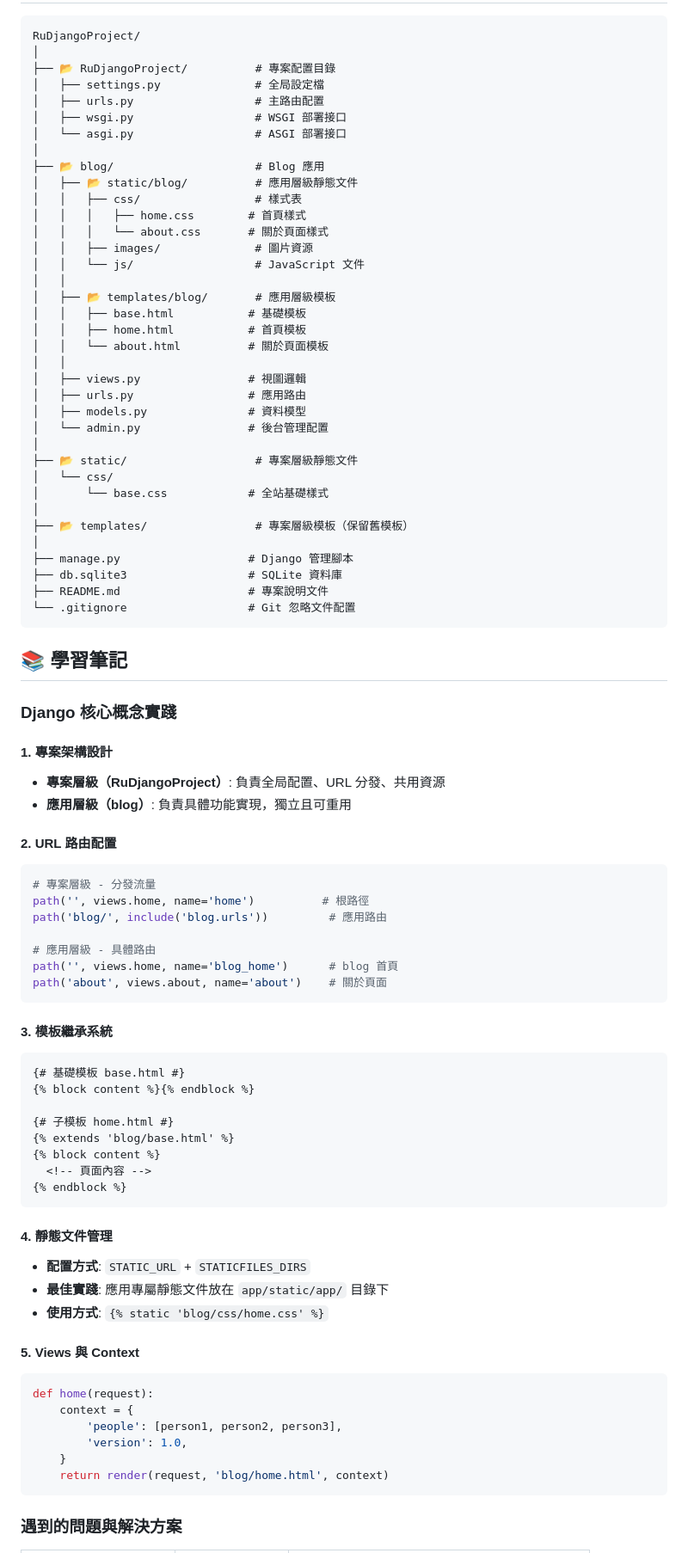
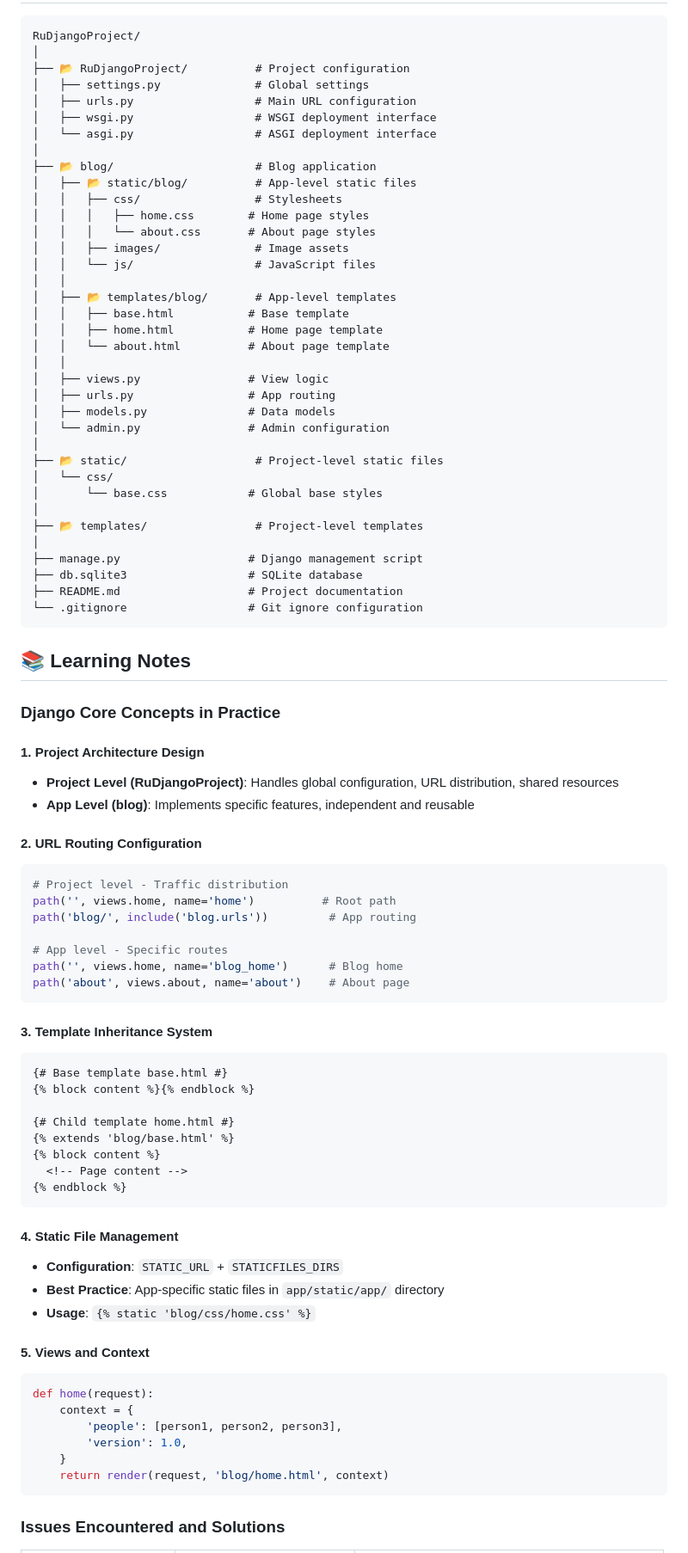
Before and after one commit to swiftruru/RuDjango, a Markdown page: README.md, the part around the change printed below. Shown: that part at 86% size. Drawn GitHub-style.

````diff
--- a/README.md
+++ b/README.md
@@ -88,79 +88,79 @@ python manage.py runserver
 ```
 RuDjangoProject/
 │
-├── 📂 RuDjangoProject/          # 專案配置目錄
-│   ├── settings.py              # 全局設定檔
-│   ├── urls.py                  # 主路由配置
-│   ├── wsgi.py                  # WSGI 部署接口
-│   └── asgi.py                  # ASGI 部署接口
+├── 📂 RuDjangoProject/          # Project configuration
+│   ├── settings.py              # Global settings
+│   ├── urls.py                  # Main URL configuration
+│   ├── wsgi.py                  # WSGI deployment interface
+│   └── asgi.py                  # ASGI deployment interface
 │
-├── 📂 blog/                     # Blog 應用
-│   ├── 📂 static/blog/          # 應用層級靜態文件
-│   │   ├── css/                 # 樣式表
-│   │   │   ├── home.css        # 首頁樣式
-│   │   │   └── about.css       # 關於頁面樣式
-│   │   ├── images/              # 圖片資源
-│   │   └── js/                  # JavaScript 文件
+├── 📂 blog/                     # Blog application
+│   ├── 📂 static/blog/          # App-level static files
+│   │   ├── css/                 # Stylesheets
+│   │   │   ├── home.css        # Home page styles
+│   │   │   └── about.css       # About page styles
+│   │   ├── images/              # Image assets
+│   │   └── js/                  # JavaScript files
 │   │
-│   ├── 📂 templates/blog/       # 應用層級模板
-│   │   ├── base.html           # 基礎模板
-│   │   ├── home.html           # 首頁模板
-│   │   └── about.html          # 關於頁面模板
+│   ├── 📂 templates/blog/       # App-level templates
+│   │   ├── base.html           # Base template
+│   │   ├── home.html           # Home page template
+│   │   └── about.html          # About page template
 │   │
-│   ├── views.py                # 視圖邏輯
-│   ├── urls.py                 # 應用路由
-│   ├── models.py               # 資料模型
-│   └── admin.py                # 後台管理配置
+│   ├── views.py                # View logic
+│   ├── urls.py                 # App routing
+│   ├── models.py               # Data models
+│   └── admin.py                # Admin configuration
 │
-├── 📂 static/                   # 專案層級靜態文件
+├── 📂 static/                   # Project-level static files
 │   └── css/
-│       └── base.css            # 全站基礎樣式
+│       └── base.css            # Global base styles
 │
-├── 📂 templates/                # 專案層級模板（保留舊模板）
+├── 📂 templates/                # Project-level templates
 │
-├── manage.py                   # Django 管理腳本
-├── db.sqlite3                  # SQLite 資料庫
-├── README.md                   # 專案說明文件
-└── .gitignore                  # Git 忽略文件配置
+├── manage.py                   # Django management script
+├── db.sqlite3                  # SQLite database
+├── README.md                   # Project documentation
+└── .gitignore                  # Git ignore configuration
 ```
 
-## 📚 學習筆記
+## 📚 Learning Notes
 
-### Django 核心概念實踐
+### Django Core Concepts in Practice
 
-#### 1. **專案架構設計**
-- **專案層級（RuDjangoProject）**: 負責全局配置、URL 分發、共用資源
-- **應用層級（blog）**: 負責具體功能實現，獨立且可重用
+#### 1. **Project Architecture Design**
+- **Project Level (RuDjangoProject)**: Handles global configuration, URL distribution, shared resources
+- **App Level (blog)**: Implements specific features, independent and reusable
 
-#### 2. **URL 路由配置**
+#### 2. **URL Routing Configuration**
 ```python
-# 專案層級 - 分發流量
-path('', views.home, name='home')          # 根路徑
-path('blog/', include('blog.urls'))         # 應用路由
+# Project level - Traffic distribution
+path('', views.home, name='home')          # Root path
+path('blog/', include('blog.urls'))         # App routing
 
-# 應用層級 - 具體路由
-path('', views.home, name='blog_home')      # blog 首頁
-path('about', views.about, name='about')    # 關於頁面
+# App level - Specific routes
+path('', views.home, name='blog_home')      # Blog home
+path('about', views.about, name='about')    # About page
 ```
 
-#### 3. **模板繼承系統**
+#### 3. **Template Inheritance System**
 ```django
-{# 基礎模板 base.html #}
+{# Base template base.html #}
 {% block content %}{% endblock %}
 
-{# 子模板 home.html #}
+{# Child template home.html #}
 {% extends 'blog/base.html' %}
 {% block content %}
-  <!-- 頁面內容 -->
+  <!-- Page content -->
 {% endblock %}
 ```
 
-#### 4. **靜態文件管理**
-- **配置方式**: `STATIC_URL` + `STATICFILES_DIRS`
-- **最佳實踐**: 應用專屬靜態文件放在 `app/static/app/` 目錄下
-- **使用方式**: `{% static 'blog/css/home.css' %}`
+#### 4. **Static File Management**
+- **Configuration**: `STATIC_URL` + `STATICFILES_DIRS`
+- **Best Practice**: App-specific static files in `app/static/app/` directory
+- **Usage**: `{% static 'blog/css/home.css' %}`
 
-#### 5. **Views 與 Context**
+#### 5. **Views and Context**
 ```python
 def home(request):
     context = {
@@ -170,5 +170,5 @@ def home(request):
     return render(request, 'blog/home.html', context)
 ```
 
-### 遇到的問題與解決方案
+### Issues Encountered and Solutions
 
````
Also changed, not shown: other parts of README.md (+81 -81 lines).
